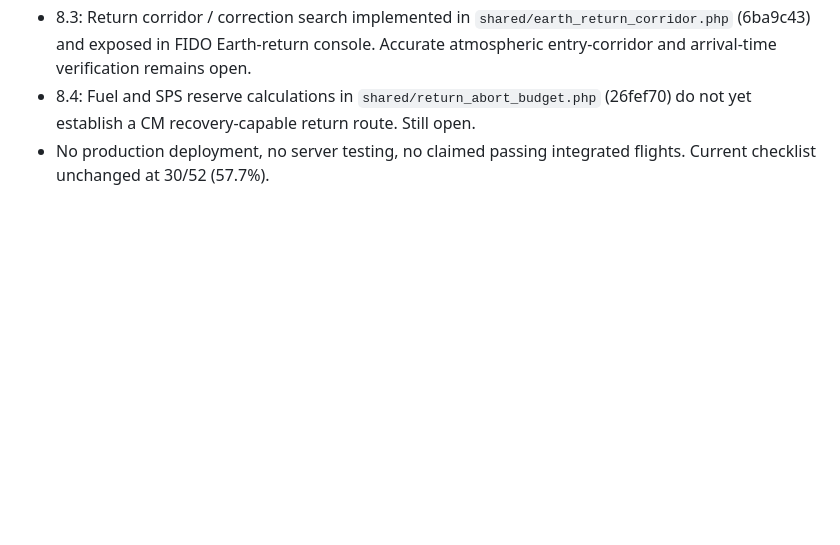
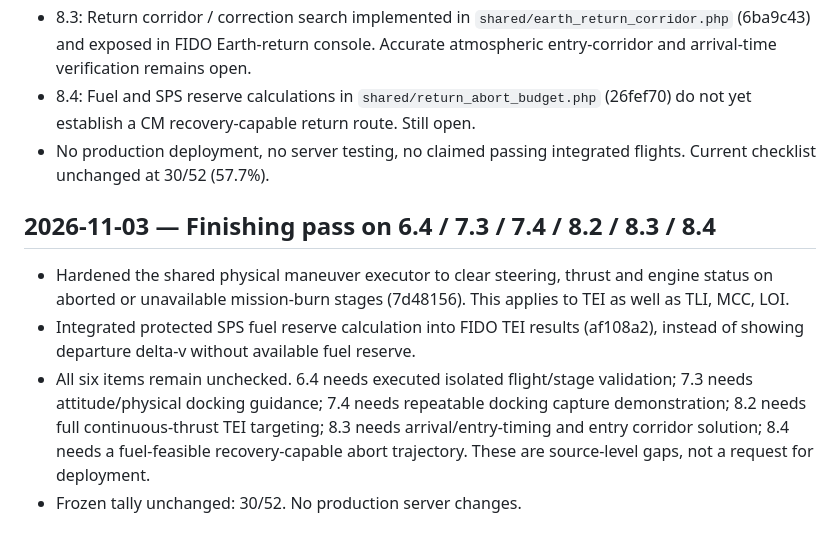
Before and after one commit to igexoresearch-wq/moonprogram, a Markdown page: FINAL_CHECKLIST.md, the part around the change. GitHub-like rendering; blank space fills up the shorter version.

Commit message:
Record TEI reserve integration and physical burn safety changes; preserve six unfinished objectives

```diff
--- a/FINAL_CHECKLIST.md
+++ b/FINAL_CHECKLIST.md
@@ -288,3 +288,9 @@ The previous checklist contains 110 finer-grained entries and implementation log
 - 8.3: Return corridor / correction search implemented in `shared/earth_return_corridor.php` (6ba9c43) and exposed in FIDO Earth-return console. Accurate atmospheric entry-corridor and arrival-time verification remains open.
 - 8.4: Fuel and SPS reserve calculations in `shared/return_abort_budget.php` (26fef70) do not yet establish a CM recovery-capable return route. Still open.
 - No production deployment, no server testing, no claimed passing integrated flights. Current checklist unchanged at 30/52 (57.7%).
+
+## 2026-11-03 — Finishing pass on 6.4 / 7.3 / 7.4 / 8.2 / 8.3 / 8.4
+- Hardened the shared physical maneuver executor to clear steering, thrust and engine status on aborted or unavailable mission-burn stages (7d48156). This applies to TEI as well as TLI, MCC, LOI.
+- Integrated protected SPS fuel reserve calculation into FIDO TEI results (af108a2), instead of showing departure delta-v without available fuel reserve.
+- All six items remain unchecked. 6.4 needs executed isolated flight/stage validation; 7.3 needs attitude/physical docking guidance; 7.4 needs repeatable docking capture demonstration; 8.2 needs full continuous-thrust TEI targeting; 8.3 needs arrival/entry-timing and entry corridor solution; 8.4 needs a fuel-feasible recovery-capable abort trajectory. These are source-level gaps, not a request for deployment.
+- Frozen tally unchanged: 30/52. No production server changes.
```
